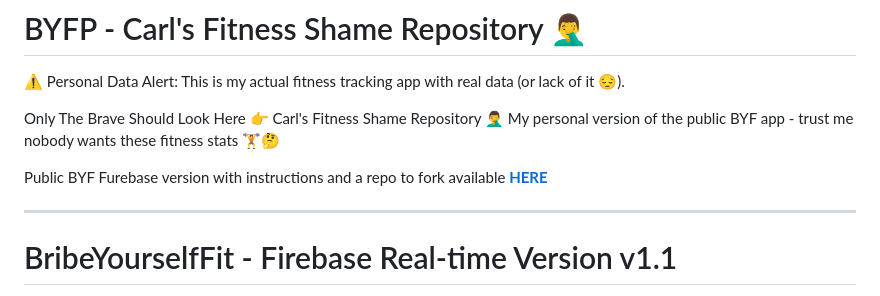
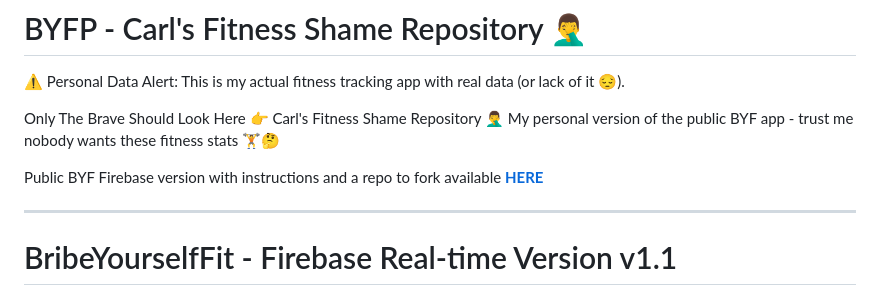
Before and after one commit to TheBIMsider/BYFP, a Markdown page: README.md, the part around the change. Rendered like a GitHub page.

```diff
--- a/README.md
+++ b/README.md
@@ -5,7 +5,7 @@
 Only The Brave Should Look Here 👉 Carl's Fitness Shame Repository 🤦‍♂️
 My personal version of the public BYF app - trust me nobody wants these fitness stats 🏋️🤔
 
-Public BYF Furebase version with instructions and a repo to fork available [**HERE**](https://github.com/TheBIMsider/BYF/tree/firebase-version)
+Public BYF Firebase version with instructions and a repo to fork available [**HERE**](https://github.com/TheBIMsider/BYF/tree/firebase-version)
 
 ---
 
```
